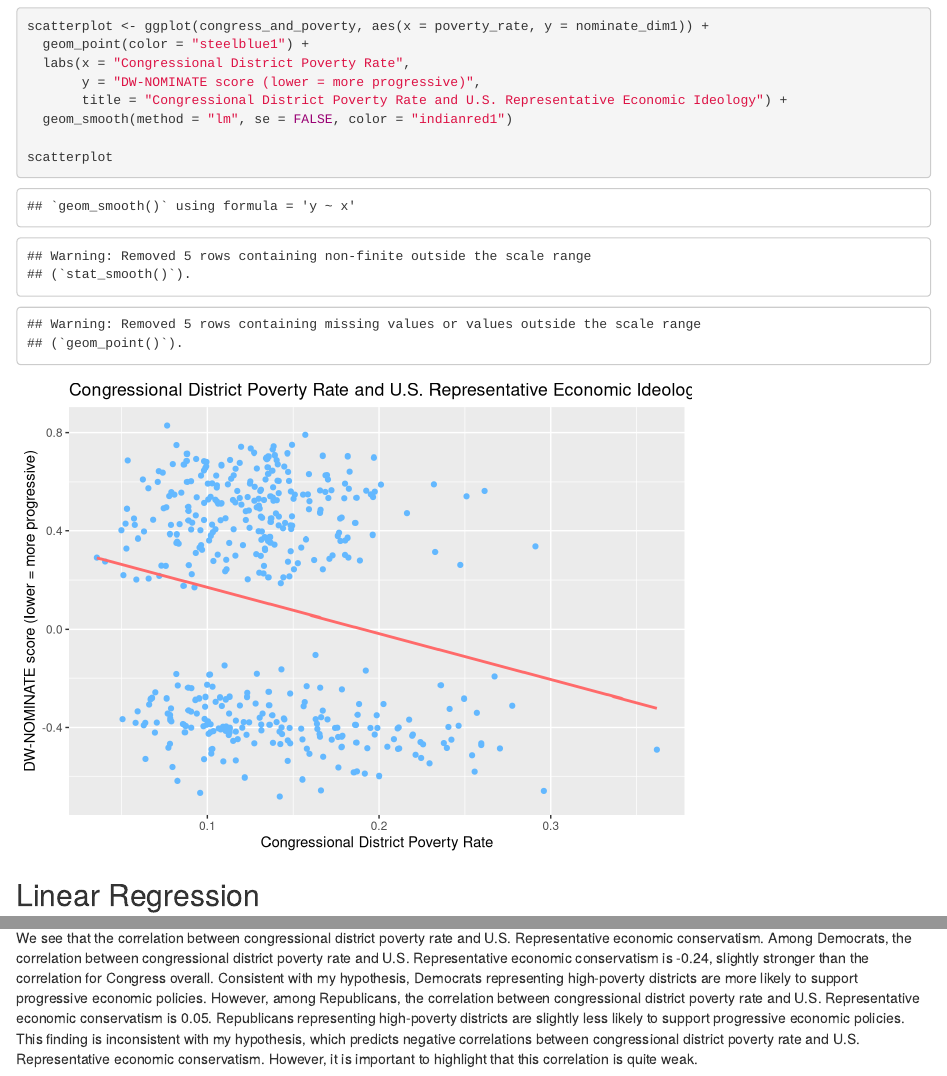
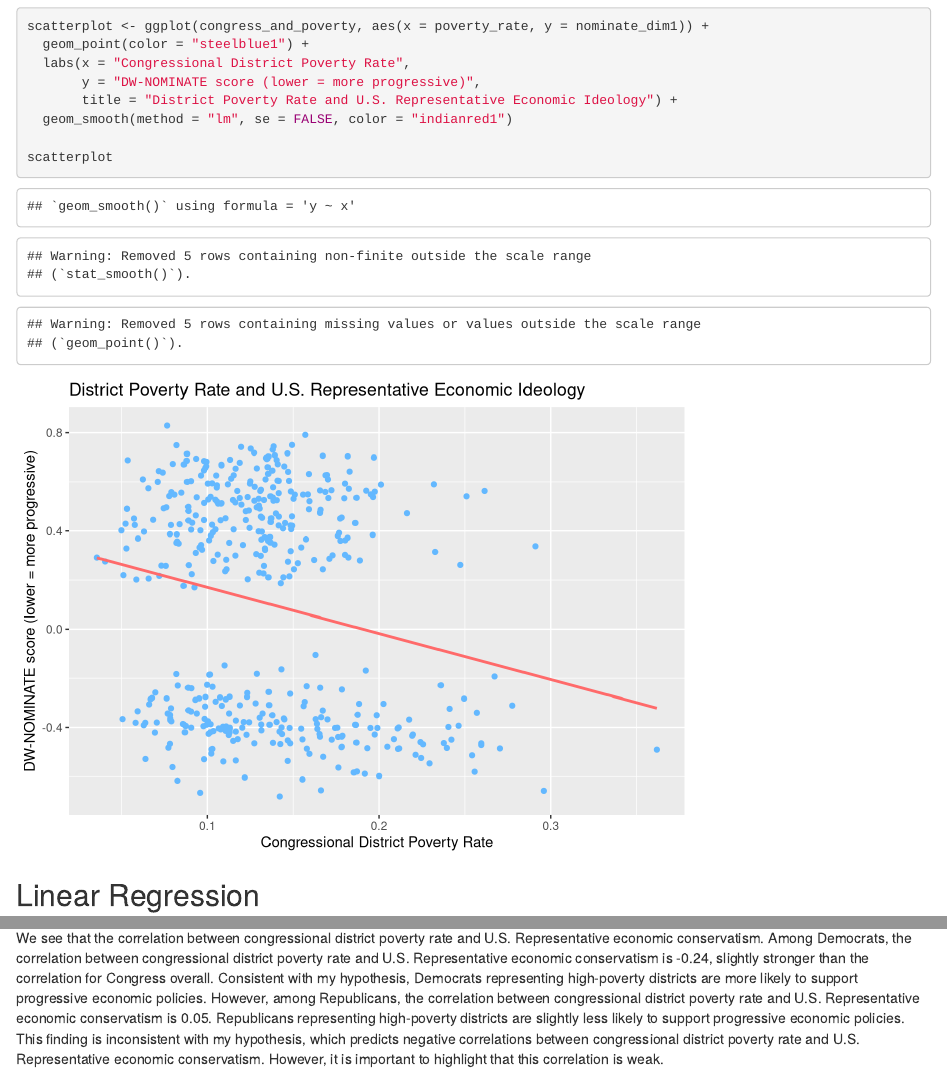
Before and after one commit to rzipper18/gov50-final-project, an R Markdown document (index.Rmd): the page in a window 1100 px wide, from 3840 px down, and a second part further down, joined at a grey line. Rendered offline with R 4.5, knitr and Pandoc, with nearby package versions; drawn as R Markdown's standard HTML page in place of the format the file asks for.

Commit message:
Milestone 4

````diff
--- a/index.Rmd
+++ b/index.Rmd
@@ -64,7 +64,7 @@ scatterplot <- ggplot(congress_and_poverty, aes(x = poverty_rate, y = nominate_d
   geom_point(color = "steelblue1") +
   labs(x = "Congressional District Poverty Rate",
        y = "DW-NOMINATE score (lower = more progressive)",
-       title = "Congressional District Poverty Rate and U.S. Representative Economic Ideology") +
+       title = "District Poverty Rate and U.S. Representative Economic Ideology") +
   geom_smooth(method = "lm", se = FALSE, color = "indianred1")
 
 scatterplot
@@ -108,4 +108,4 @@ knitr::kable(rep_correlation,
 
 ```
 
-We see that the correlation between congressional district poverty rate and U.S. Representative economic conservatism. Among Democrats, the correlation between congressional district poverty rate and U.S. Representative economic conservatism is -0.24, slightly stronger than the correlation for Congress overall. Consistent with my hypothesis, Democrats representing high-poverty districts are more likely to support progressive economic policies. However, among Republicans, the correlation between congressional district poverty rate and U.S. Representative economic conservatism is 0.05. Republicans representing high-poverty districts are slightly less likely to support progressive economic policies. This finding is inconsistent with my hypothesis, which predicts negative correlations between congressional district poverty rate and U.S. Representative economic conservatism. However, it is important to highlight that this correlation is quite weak.
+We see that the correlation between congressional district poverty rate and U.S. Representative economic conservatism. Among Democrats, the correlation between congressional district poverty rate and U.S. Representative economic conservatism is -0.24, slightly stronger than the correlation for Congress overall. Consistent with my hypothesis, Democrats representing high-poverty districts are more likely to support progressive economic policies. However, among Republicans, the correlation between congressional district poverty rate and U.S. Representative economic conservatism is 0.05. Republicans representing high-poverty districts are slightly less likely to support progressive economic policies. This finding is inconsistent with my hypothesis, which predicts negative correlations between congressional district poverty rate and U.S. Representative economic conservatism. However, it is important to highlight that this correlation is weak.
````
Also changed, not shown: index.html.
